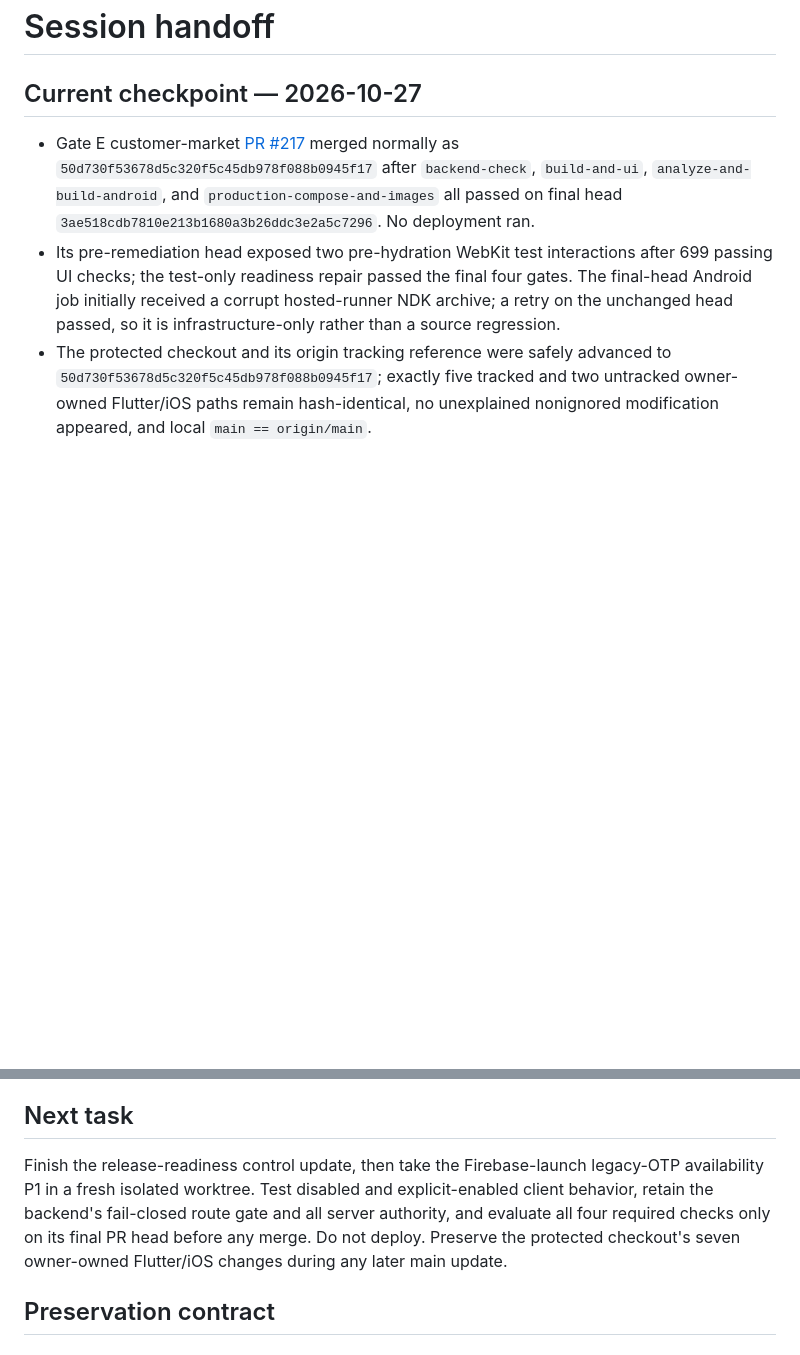
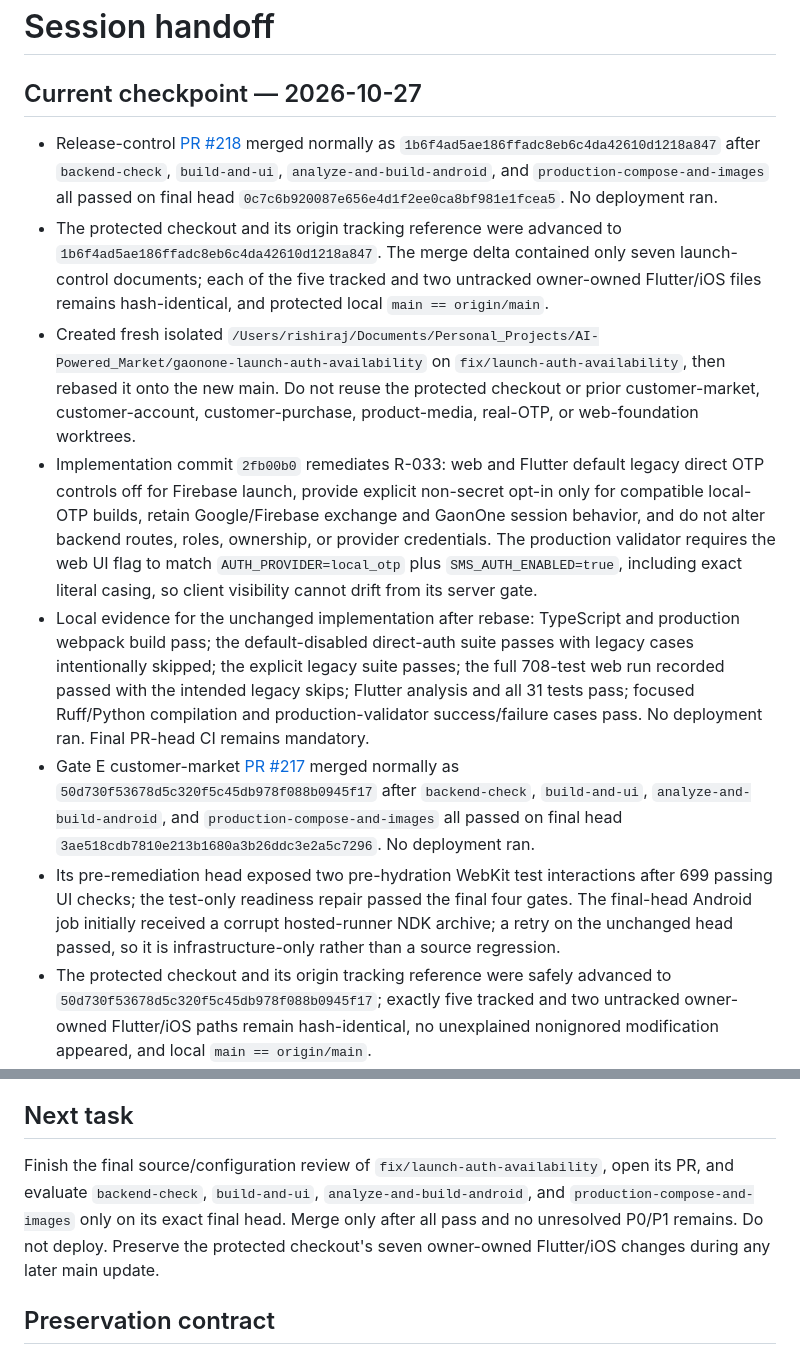
Before and after one commit to rishi-raj-AI/AI-Powered_Market, a Markdown page: docs/launch/15_SESSION_HANDOFF.md, 2 parts joined by grey strips. Rendered like a GitHub page; blank space fills up the shorter version.

Commit message:
docs(launch): record OTP availability remediation

```diff
--- a/docs/launch/15_SESSION_HANDOFF.md
+++ b/docs/launch/15_SESSION_HANDOFF.md
@@ -2,6 +2,11 @@
 
 ## Current checkpoint — 2026-10-27
 
+- Release-control [PR #218](https://github.com/rishi-raj-AI/AI-Powered_Market/pull/218) merged normally as `1b6f4ad5ae186ffadc8eb6c4da42610d1218a847` after `backend-check`, `build-and-ui`, `analyze-and-build-android`, and `production-compose-and-images` all passed on final head `0c7c6b920087e656e4d1f2ee0ca8bf981e1fcea5`. No deployment ran.
+- The protected checkout and its origin tracking reference were advanced to `1b6f4ad5ae186ffadc8eb6c4da42610d1218a847`. The merge delta contained only seven launch-control documents; each of the five tracked and two untracked owner-owned Flutter/iOS files remains hash-identical, and protected local `main == origin/main`.
+- Created fresh isolated `/Users/rishiraj/Documents/Personal_Projects/AI-Powered_Market/gaonone-launch-auth-availability` on `fix/launch-auth-availability`, then rebased it onto the new main. Do not reuse the protected checkout or prior customer-market, customer-account, customer-purchase, product-media, real-OTP, or web-foundation worktrees.
+- Implementation commit `2fb00b0` remediates R-033: web and Flutter default legacy direct OTP controls off for Firebase launch, provide explicit non-secret opt-in only for compatible local-OTP builds, retain Google/Firebase exchange and GaonOne session behavior, and do not alter backend routes, roles, ownership, or provider credentials. The production validator requires the web UI flag to match `AUTH_PROVIDER=local_otp` plus `SMS_AUTH_ENABLED=true`, including exact literal casing, so client visibility cannot drift from its server gate.
+- Local evidence for the unchanged implementation after rebase: TypeScript and production webpack build pass; the default-disabled direct-auth suite passes with legacy cases intentionally skipped; the explicit legacy suite passes; the full 708-test web run recorded passed with the intended legacy skips; Flutter analysis and all 31 tests pass; focused Ruff/Python compilation and production-validator success/failure cases pass. No deployment ran. Final PR-head CI remains mandatory.
 - Gate E customer-market [PR #217](https://github.com/rishi-raj-AI/AI-Powered_Market/pull/217) merged normally as `50d730f53678d5c320f5c45db978f088b0945f17` after `backend-check`, `build-and-ui`, `analyze-and-build-android`, and `production-compose-and-images` all passed on final head `3ae518cdb7810e213b1680a3b26ddc3e2a5c7296`. No deployment ran.
 - Its pre-remediation head exposed two pre-hydration WebKit test interactions after 699 passing UI checks; the test-only readiness repair passed the final four gates. The final-head Android job initially received a corrupt hosted-runner NDK archive; a retry on the unchanged head passed, so it is infrastructure-only rather than a source regression.
 - The protected checkout and its origin tracking reference were safely advanced to `50d730f53678d5c320f5c45db978f088b0945f17`; exactly five tracked and two untracked owner-owned Flutter/iOS paths remain hash-identical, no unexplained nonignored modification appeared, and local `main == origin/main`.
@@ -189,7 +194,7 @@ Firebase project/server credentials; OAuth origins; Android/iOS configuration an
 
 ## Next task
 
-Finish the release-readiness control update, then take the Firebase-launch legacy-OTP availability P1 in a fresh isolated worktree. Test disabled and explicit-enabled client behavior, retain the backend's fail-closed route gate and all server authority, and evaluate all four required checks only on its final PR head before any merge. Do not deploy. Preserve the protected checkout's seven owner-owned Flutter/iOS changes during any later main update.
+Finish the final source/configuration review of `fix/launch-auth-availability`, open its PR, and evaluate `backend-check`, `build-and-ui`, `analyze-and-build-android`, and `production-compose-and-images` only on its exact final head. Merge only after all pass and no unresolved P0/P1 remains. Do not deploy. Preserve the protected checkout's seven owner-owned Flutter/iOS changes during any later main update.
 
 ## Preservation contract
 
```
Also changed, not shown: docs/launch/12_RISK_REGISTER.md (+1 -1 lines), docs/launch/LAUNCH_STATUS.md (+8 -7 lines).
